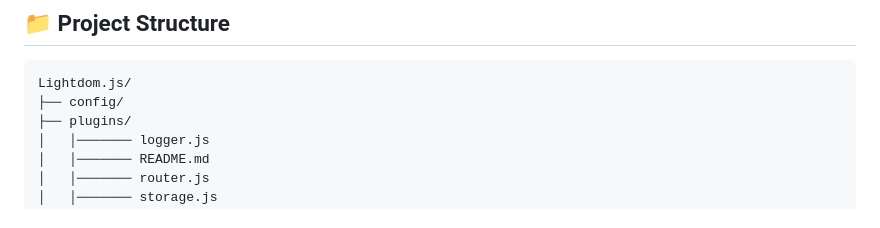
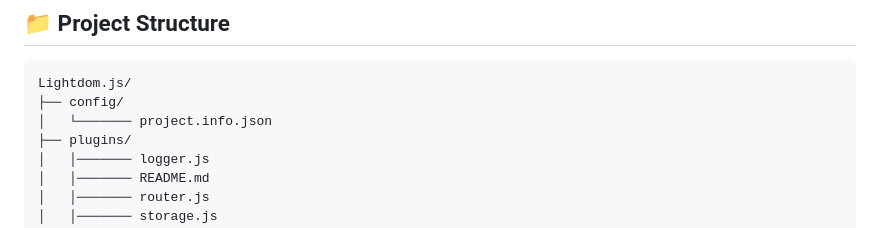
Before and after one commit to WebDevZero/Lightdom.js, a Markdown page: README.md, the part around the change. Rendered like a GitHub page.

Commit message:
Updated project structure

````diff
--- a/README.md
+++ b/README.md
@@ -37,6 +37,7 @@ Designed to help you learn framework internals and build small projects with eas
 ```text
 Lightdom.js/
 ├── config/
+│   └─────── project.info.json
 ├── plugins/
 │   │─────── logger.js
 │   │─────── README.md
````
